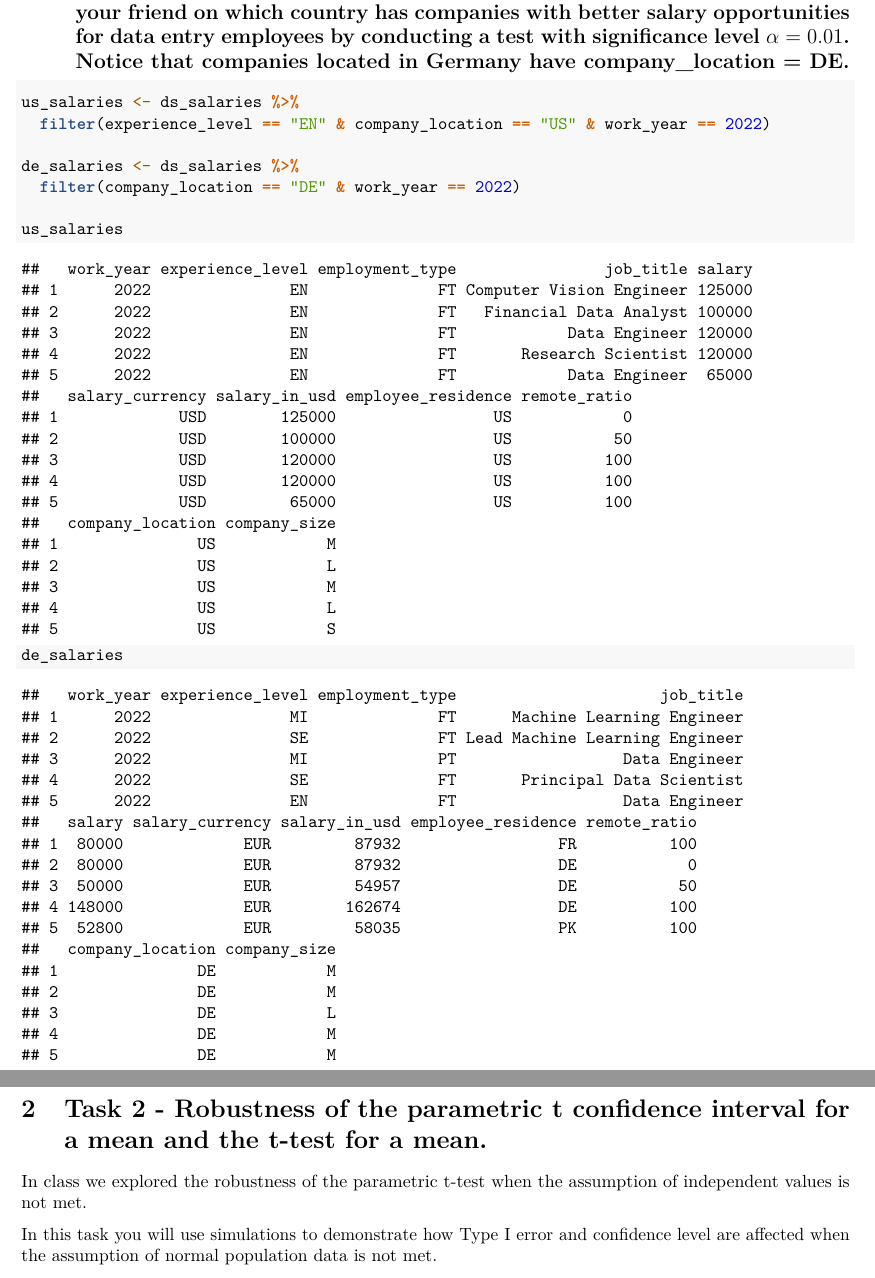
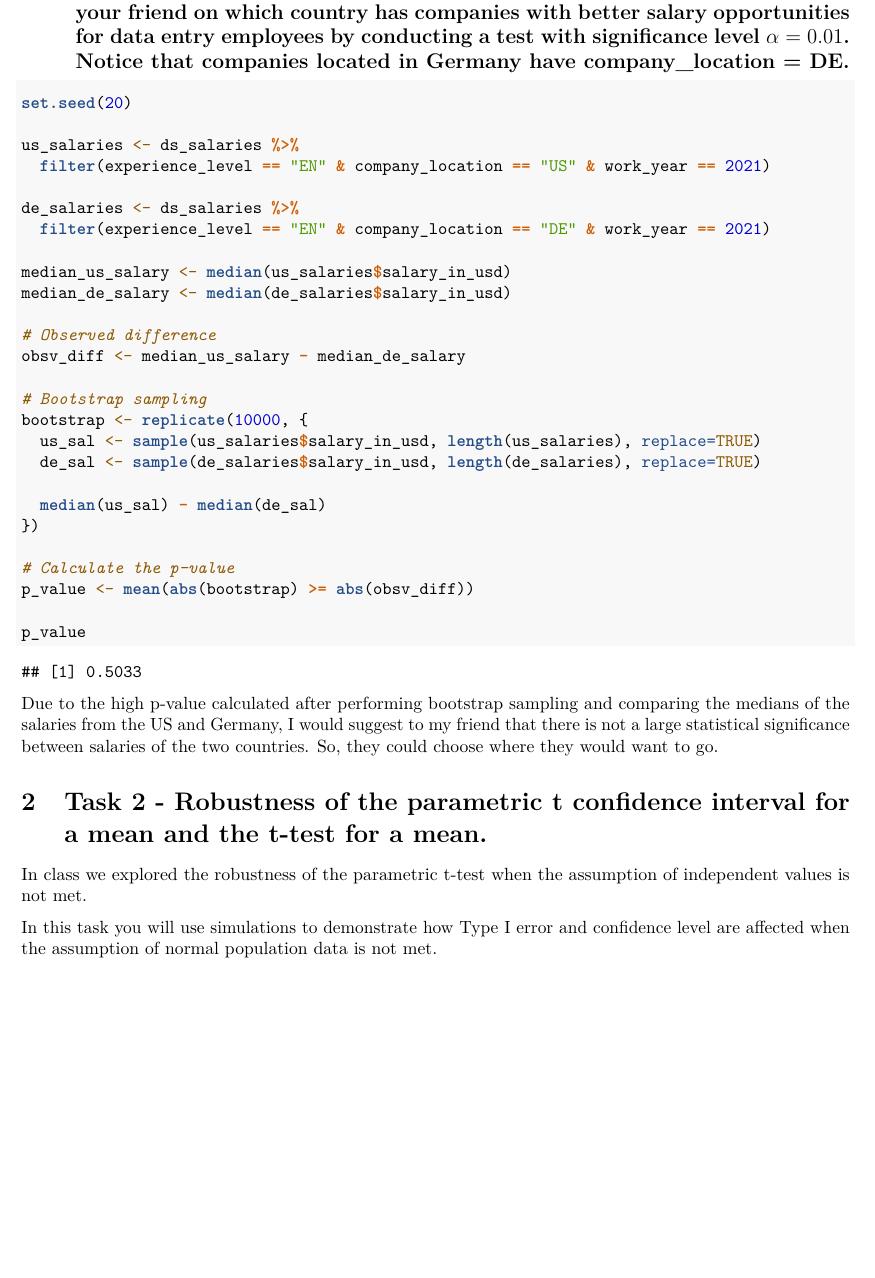
Before and after one commit to DannyBuglak/stt461, an R Markdown document (Homework 1.Rmd): two parts of pages 5 and 6 of 7 before the commit and part of page 5 of 7 after it, the two joined at a grey line, cut so that both start at the same text, the shorter picture padded with empty space. Rendered offline with R 4.5, knitr and Pandoc, then LaTeX, with nearby package versions; common packages that the code uses without loading them are loaded.

Commit message:
Finished homework

````diff
--- a/Homework 1.Rmd
+++ b/Homework 1.Rmd
@@ -143,15 +143,38 @@ not a statistically significant difference between the median salaries of senior
 ## A friend of yours is interested in working for the first time in the data science field by finding a data entry position. Your friend can work either in Germany or in the US. Using the salary data for 2021, make a suggestion to your friend on which country has companies with better salary opportunities for data entry employees by conducting a test with significance level $\alpha = 0.01$. Notice that companies located in Germany have company_location = DE.
 
 ```{r Task1-Q4}
+set.seed(20)
+
 us_salaries <- ds_salaries %>%
-  filter(experience_level == "EN" & company_location == "US" & work_year == 2022)
+  filter(experience_level == "EN" & company_location == "US" & work_year == 2021)
 
 de_salaries <- ds_salaries %>%
-  filter(company_location == "DE" & work_year == 2022)
+  filter(experience_level == "EN" & company_location == "DE" & work_year == 2021)
 
-us_salaries
-de_salaries
+median_us_salary <- median(us_salaries$salary_in_usd)
+median_de_salary <- median(de_salaries$salary_in_usd)
+
+# Observed difference
+obsv_diff <- median_us_salary - median_de_salary
+
+# Bootstrap sampling
+bootstrap <- replicate(10000, {
+  us_sal <- sample(us_salaries$salary_in_usd, length(us_salaries), replace=TRUE)
+  de_sal <- sample(de_salaries$salary_in_usd, length(de_salaries), replace=TRUE)
+
+  median(us_sal) - median(de_sal)
+})
+
+# Calculate the p-value
+p_value <- mean(abs(bootstrap) >= abs(obsv_diff))
+
+p_value
 ```
+
+Due to the high p-value calculated after performing bootstrap sampling and comparing
+the medians of the salaries from the US and Germany, I would suggest to my friend that
+there is not a large statistical significance between salaries of the two countries. So,
+they could choose where they would want to go.
 
 
 # Task 2 - Robustness of the parametric t confidence interval for a mean and the t-test for a mean.
````
